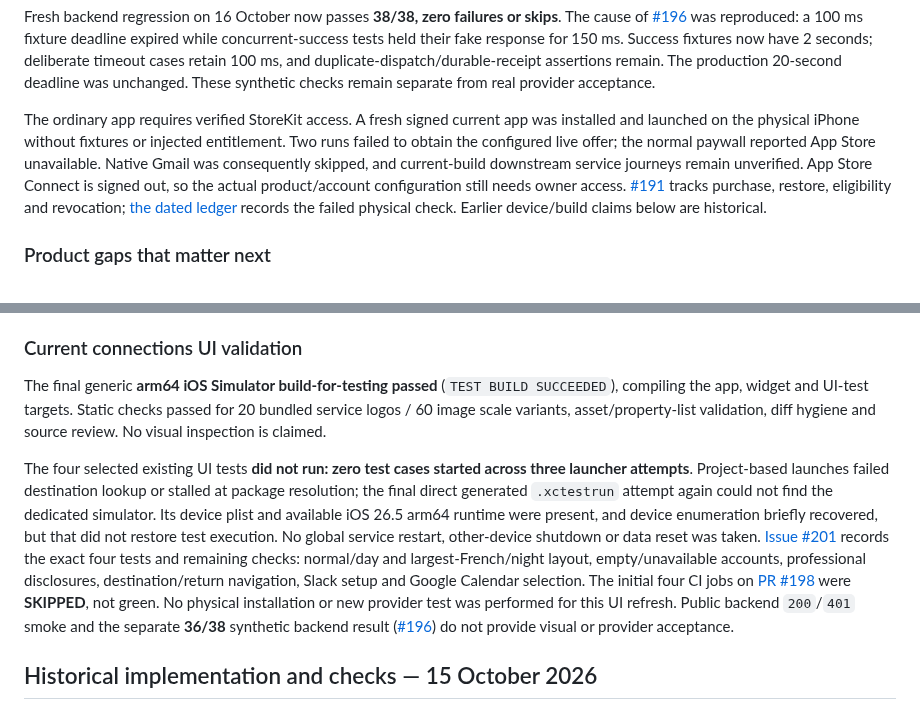
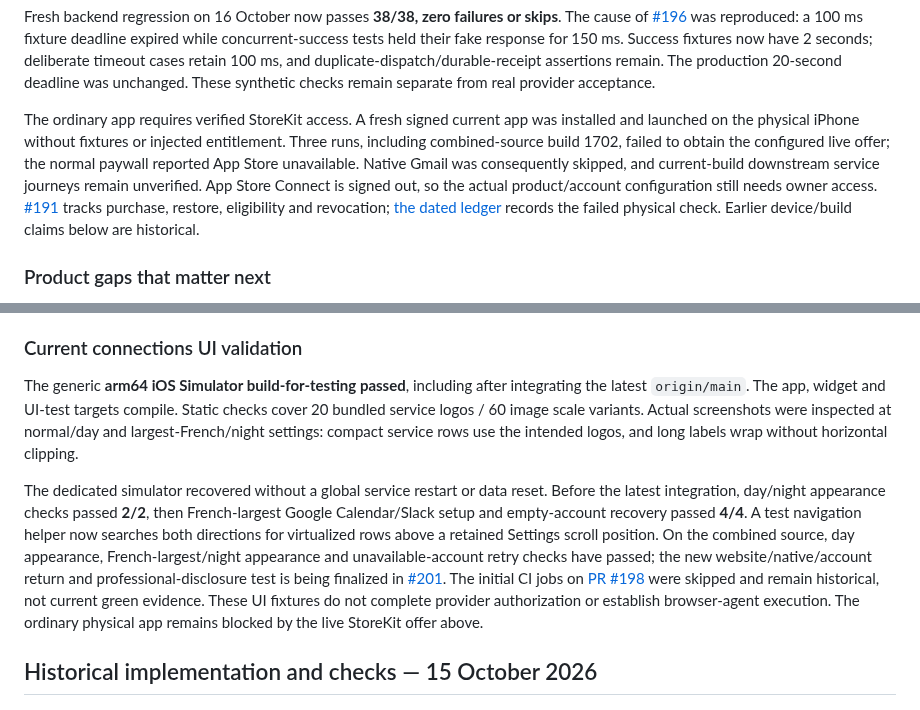
Before and after one commit to gderamchi/morning-operator, a Markdown page: docs/CONNECTIONS.md, 2 parts joined by grey strips. Rendered like a GitHub page.

```diff
--- a/docs/CONNECTIONS.md
+++ b/docs/CONNECTIONS.md
@@ -29,7 +29,7 @@ The configured API services are **Gmail, Outlook, Google Calendar, Google Drive,
 
 Fresh backend regression on 16 October now passes **38/38, zero failures or skips**. The cause of [#196](https://github.com/gibouu/morning-operator/issues/196) was reproduced: a 100 ms fixture deadline expired while concurrent-success tests held their fake response for 150 ms. Success fixtures now have 2 seconds; deliberate timeout cases retain 100 ms, and duplicate-dispatch/durable-receipt assertions remain. The production 20-second deadline was unchanged. These synthetic checks remain separate from real provider acceptance.
 
-The ordinary app requires verified StoreKit access. A fresh signed current app was installed and launched on the physical iPhone without fixtures or injected entitlement. Two runs failed to obtain the configured live offer; the normal paywall reported App Store unavailable. Native Gmail was consequently skipped, and current-build downstream service journeys remain unverified. App Store Connect is signed out, so the actual product/account configuration still needs owner access. [#191](https://github.com/gibouu/morning-operator/issues/191) tracks purchase, restore, eligibility and revocation; [the dated ledger](CONNECTIONS-E2E-2026-10-16.md#ordinary-physical-iphone-checkpoint) records the failed physical check. Earlier device/build claims below are historical.
+The ordinary app requires verified StoreKit access. A fresh signed current app was installed and launched on the physical iPhone without fixtures or injected entitlement. Three runs, including combined-source build 1702, failed to obtain the configured live offer; the normal paywall reported App Store unavailable. Native Gmail was consequently skipped, and current-build downstream service journeys remain unverified. App Store Connect is signed out, so the actual product/account configuration still needs owner access. [#191](https://github.com/gibouu/morning-operator/issues/191) tracks purchase, restore, eligibility and revocation; [the dated ledger](CONNECTIONS-E2E-2026-10-16.md#ordinary-physical-iphone-checkpoint) records the failed physical check. Earlier device/build claims below are historical.
 
 ### Product gaps that matter next
 
@@ -41,9 +41,9 @@ The ordinary app requires verified StoreKit access. A fresh signed current app w
 
 ### Current connections UI validation
 
-The final generic **arm64 iOS Simulator build-for-testing passed** (`TEST BUILD SUCCEEDED`), compiling the app, widget and UI-test targets. Static checks passed for 20 bundled service logos / 60 image scale variants, asset/property-list validation, diff hygiene and source review. No visual inspection is claimed.
+The generic **arm64 iOS Simulator build-for-testing passed**, including after integrating the latest `origin/main`. The app, widget and UI-test targets compile. Static checks cover 20 bundled service logos / 60 image scale variants. Actual screenshots were inspected at normal/day and largest-French/night settings: compact service rows use the intended logos, and long labels wrap without horizontal clipping.
 
-The four selected existing UI tests **did not run: zero test cases started across three launcher attempts**. Project-based launches failed destination lookup or stalled at package resolution; the final direct generated `.xctestrun` attempt again could not find the dedicated simulator. Its device plist and available iOS 26.5 arm64 runtime were present, and device enumeration briefly recovered, but that did not restore test execution. No global service restart, other-device shutdown or data reset was taken. [Issue #201](https://github.com/gibouu/morning-operator/issues/201) records the exact four tests and remaining checks: normal/day and largest-French/night layout, empty/unavailable accounts, professional disclosures, destination/return navigation, Slack setup and Google Calendar selection. The initial four CI jobs on [PR #198](https://github.com/gibouu/morning-operator/pull/198) were **SKIPPED**, not green. No physical installation or new provider test was performed for this UI refresh. Public backend `200`/`401` smoke and the separate **36/38** synthetic backend result ([#196](https://github.com/gibouu/morning-operator/issues/196)) do not provide visual or provider acceptance.
+The dedicated simulator recovered without a global service restart or data reset. Before the latest integration, day/night appearance checks passed **2/2**, then French-largest Google Calendar/Slack setup and empty-account recovery passed **4/4**. A test navigation helper now searches both directions for virtualized rows above a retained Settings scroll position. On the combined source, day appearance, French-largest/night appearance and unavailable-account retry checks have passed; the new website/native/account return and professional-disclosure test is being finalized in [#201](https://github.com/gibouu/morning-operator/issues/201). The initial CI jobs on [PR #198](https://github.com/gibouu/morning-operator/pull/198) were skipped and remain historical, not current green evidence. These UI fixtures do not complete provider authorization or establish browser-agent execution. The ordinary physical app remains blocked by the live StoreKit offer above.
 
 ## Historical implementation and checks — 15 October 2026
 
```
Also changed, not shown: docs/CONNECTIONS-E2E-2026-10-16.md (+22 -4 lines).
